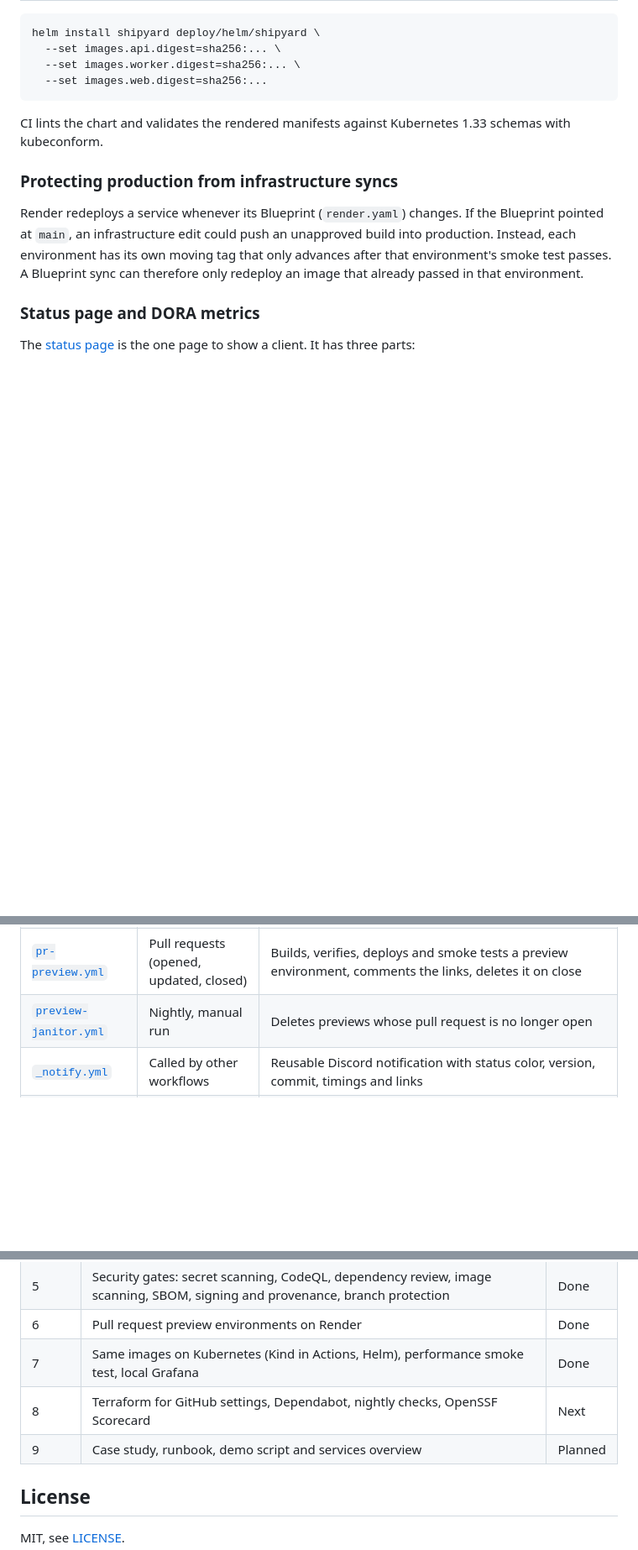
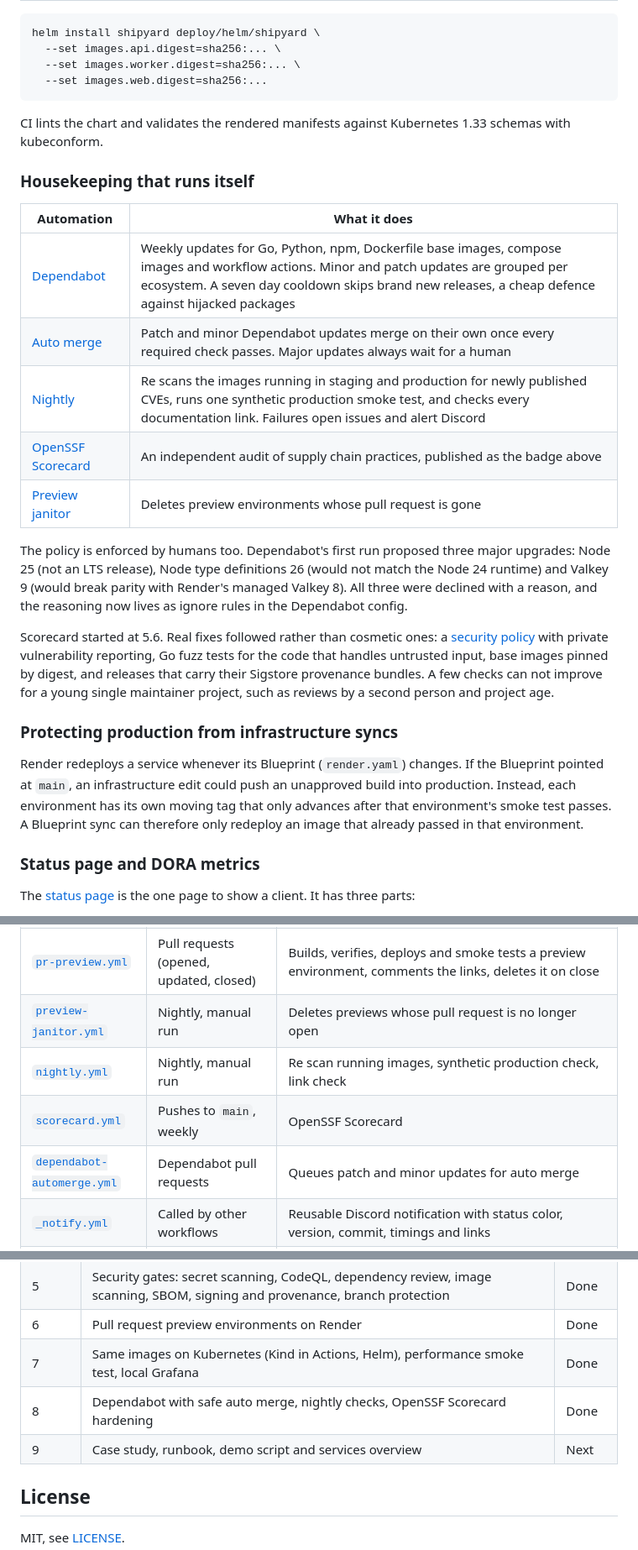
Before and after one commit to devwithvino/cicd_demo, a Markdown page: README.md, 3 parts joined by grey strips. Shown at 84% size. Rendered like a GitHub page; blank space fills up the shorter version.

Commit message:
docs: document housekeeping and Scorecard, drop Terraform (#13)
Terraform for the GitHub settings is dropped before it was ever merged.
Infrastructure as code stays `render.yaml` plus the Helm chart.

- Deleted the unmerged `feat/terraform-github` branch and the empty
`infra` and `infra-plan` environments
- Lands the Phase 8 README content: Scorecard badge, housekeeping table,
the declined Dependabot majors, Scorecard hardening, nightly and
automerge workflow rows

🤖 Generated with [Claude Code](https://claude.com/claude-code)

Co-authored-by: vinodhan111 <vinodhan.111@gmail.com>
Co-authored-by: Claude Opus 5.5 <noreply@anthropic.com>

```diff
--- a/README.md
+++ b/README.md
@@ -390,6 +392,20 @@ helm install shipyard deploy/helm/shipyard \
 
 CI lints the chart and validates the rendered manifests against Kubernetes 1.33 schemas with kubeconform.
 
+### Housekeeping that runs itself
+
+| Automation | What it does |
+|---|---|
+| [Dependabot](.github/dependabot.yml) | Weekly updates for Go, Python, npm, Dockerfile base images, compose images and workflow actions. Minor and patch updates are grouped per ecosystem. A seven day cooldown skips brand new releases, a cheap defence against hijacked packages |
+| [Auto merge](.github/workflows/dependabot-automerge.yml) | Patch and minor Dependabot updates merge on their own once every required check passes. Major updates always wait for a human |
+| [Nightly](.github/workflows/nightly.yml) | Re scans the images running in staging and production for newly published CVEs, runs one synthetic production smoke test, and checks every documentation link. Failures open issues and alert Discord |
+| [OpenSSF Scorecard](.github/workflows/scorecard.yml) | An independent audit of supply chain practices, published as the badge above |
+| [Preview janitor](.github/workflows/preview-janitor.yml) | Deletes preview environments whose pull request is gone |
+
+The policy is enforced by humans too. Dependabot's first run proposed three major upgrades: Node 25 (not an LTS release), Node type definitions 26 (would not match the Node 24 runtime) and Valkey 9 (would break parity with Render's managed Valkey 8). All three were declined with a reason, and the reasoning now lives as ignore rules in the Dependabot config.
+
+Scorecard started at 5.6. Real fixes followed rather than cosmetic ones: a [security policy](SECURITY.md) with private vulnerability reporting, Go fuzz tests for the code that handles untrusted input, base images pinned by digest, and releases that carry their Sigstore provenance bundles. A few checks can not improve for a young single maintainer project, such as reviews by a second person and project age.
+
 ### Protecting production from infrastructure syncs
 
 Render redeploys a service whenever its Blueprint (`render.yaml`) changes. If the Blueprint pointed at `main`, an infrastructure edit could push an unapproved build into production. Instead, each environment has its own moving tag that only advances after that environment's smoke test passes. A Blueprint sync can therefore only redeploy an image that already passed in that environment.
@@ -427,6 +443,9 @@ The [status page](https://devwithvino.github.io/cicd_demo/) is the one page to s
 | [`pr-title.yml`](.github/workflows/pr-title.yml) | Pull requests | Conventional Commit title check |
 | [`pr-preview.yml`](.github/workflows/pr-preview.yml) | Pull requests (opened, updated, closed) | Builds, verifies, deploys and smoke tests a preview environment, comments the links, deletes it on close |
 | [`preview-janitor.yml`](.github/workflows/preview-janitor.yml) | Nightly, manual run | Deletes previews whose pull request is no longer open |
+| [`nightly.yml`](.github/workflows/nightly.yml) | Nightly, manual run | Re scan running images, synthetic production check, link check |
+| [`scorecard.yml`](.github/workflows/scorecard.yml) | Pushes to `main`, weekly | OpenSSF Scorecard |
+| [`dependabot-automerge.yml`](.github/workflows/dependabot-automerge.yml) | Dependabot pull requests | Queues patch and minor updates for auto merge |
 | [`_notify.yml`](.github/workflows/_notify.yml) | Called by other workflows | Reusable Discord notification with status color, version, commit, timings and links |
 | [`_kind-e2e.yml`](.github/workflows/_kind-e2e.yml) | Called by deliver and pr-preview | Same digests on a Kind cluster: verify, helm install, helm test, smoke test, k6 performance gate |
 | [`_resolve-release.yml`](.github/workflows/_resolve-release.yml) | Called by other workflows | Turns a version, or "previous", into the released digests and commit |
@@ -565,8 +583,8 @@ python scripts/smoke_test.py --web http://localhost:8080 --api http://localhost:
 | 5 | Security gates: secret scanning, CodeQL, dependency review, image scanning, SBOM, signing and provenance, branch protection | Done |
 | 6 | Pull request preview environments on Render | Done |
 | 7 | Same images on Kubernetes (Kind in Actions, Helm), performance smoke test, local Grafana | Done |
-| 8 | Terraform for GitHub settings, Dependabot, nightly checks, OpenSSF Scorecard | Next |
-| 9 | Case study, runbook, demo script and services overview | Planned |
+| 8 | Dependabot with safe auto merge, nightly checks, OpenSSF Scorecard hardening | Done |
+| 9 | Case study, runbook, demo script and services overview | Next |
 
 ## License
 
```
Also changed, not shown: other parts of README.md (+2 -1 lines).
